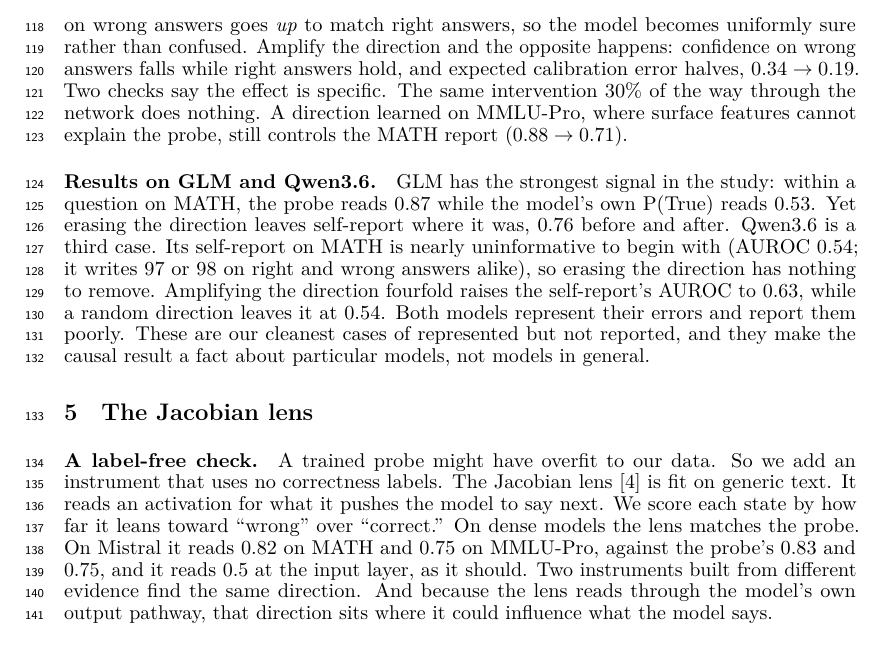
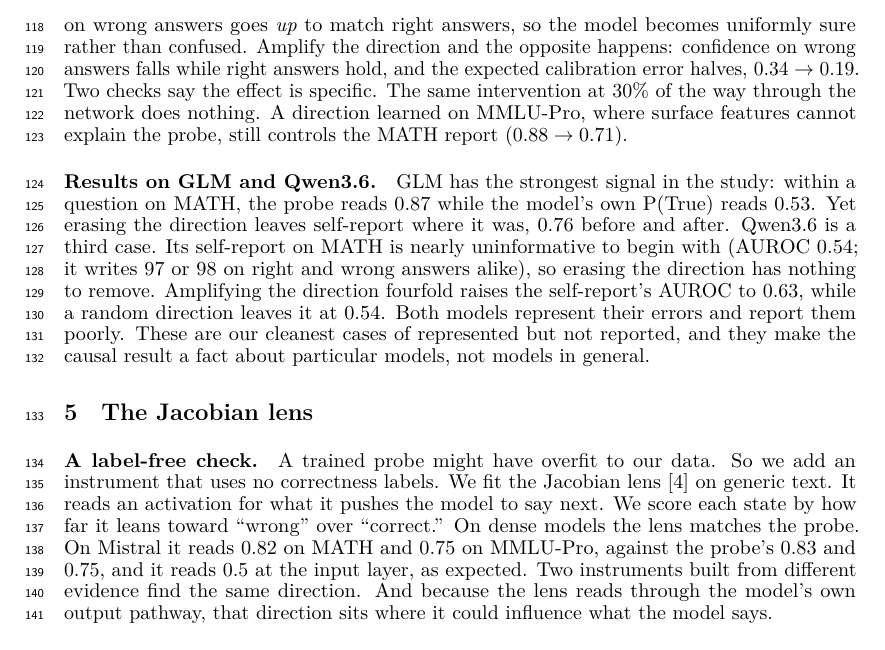
Before and after one commit to RenaissancePhilanthropy/geometry-diagram-generator, a LaTeX paper (paper/workshop_readable.tex): part of page 4 of 8, cut so that both start at the same text. Compiled offline with LuaLaTeX.

Commit message:
paper: Mei's edits to Result on Mistral and the lens check
Co-Authored-By: Claude Fable 5.1 <noreply@anthropic.com>

```diff
--- a/paper/workshop_readable.tex
+++ b/paper/workshop_readable.tex
@@ -211,9 +211,9 @@ Erase a random direction and nothing happens.
 This is not generic damage.
 The output stays well formed.
 Confidence on wrong answers goes \emph{up} to match right answers, so the model becomes uniformly sure rather than confused.
-Amplify the direction and the opposite happens: confidence on wrong answers falls while right answers hold, and expected calibration error halves, $0.34 \to 0.19$.
+Amplify the direction and the opposite happens: confidence on wrong answers falls while right answers hold, and the expected calibration error halves, $0.34 \to 0.19$.
 Two checks say the effect is specific.
-The same intervention 30\% of the way through the network does nothing.
+The same intervention at 30\% of the way through the network does nothing.
 A direction learned on MMLU-Pro, where surface features cannot explain the probe, still controls the MATH report ($0.88 \to 0.71$).
 
 \paragraph{Results on GLM and Qwen3.6.}
@@ -231,11 +231,11 @@ These are our cleanest cases of represented but not reported, and they make the
 \paragraph{A label-free check.}
 A trained probe might have overfit to our data.
 So we add an instrument that uses no correctness labels.
-The Jacobian lens~\citep{gurnee2026workspace} is fit on generic text.
+We fit the Jacobian lens~\citep{gurnee2026workspace} on generic text.
 It reads an activation for what it pushes the model to say next.
 We score each state by how far it leans toward ``wrong'' over ``correct.''
 On dense models the lens matches the probe.
-On Mistral it reads 0.82 on MATH and 0.75 on MMLU-Pro, against the probe's 0.83 and 0.75, and it reads 0.5 at the input layer, as it should.
+On Mistral it reads 0.82 on MATH and 0.75 on MMLU-Pro, against the probe's 0.83 and 0.75, and it reads 0.5 at the input layer, as expected.
 Two instruments built from different evidence find the same direction.
 And because the lens reads through the model's own output pathway, that direction sits where it could influence what the model says.
 
```
Also changed, not shown: paper/PAPER_DRAFT.md (+2 -2 lines), paper/workshop_readable.pdf.
